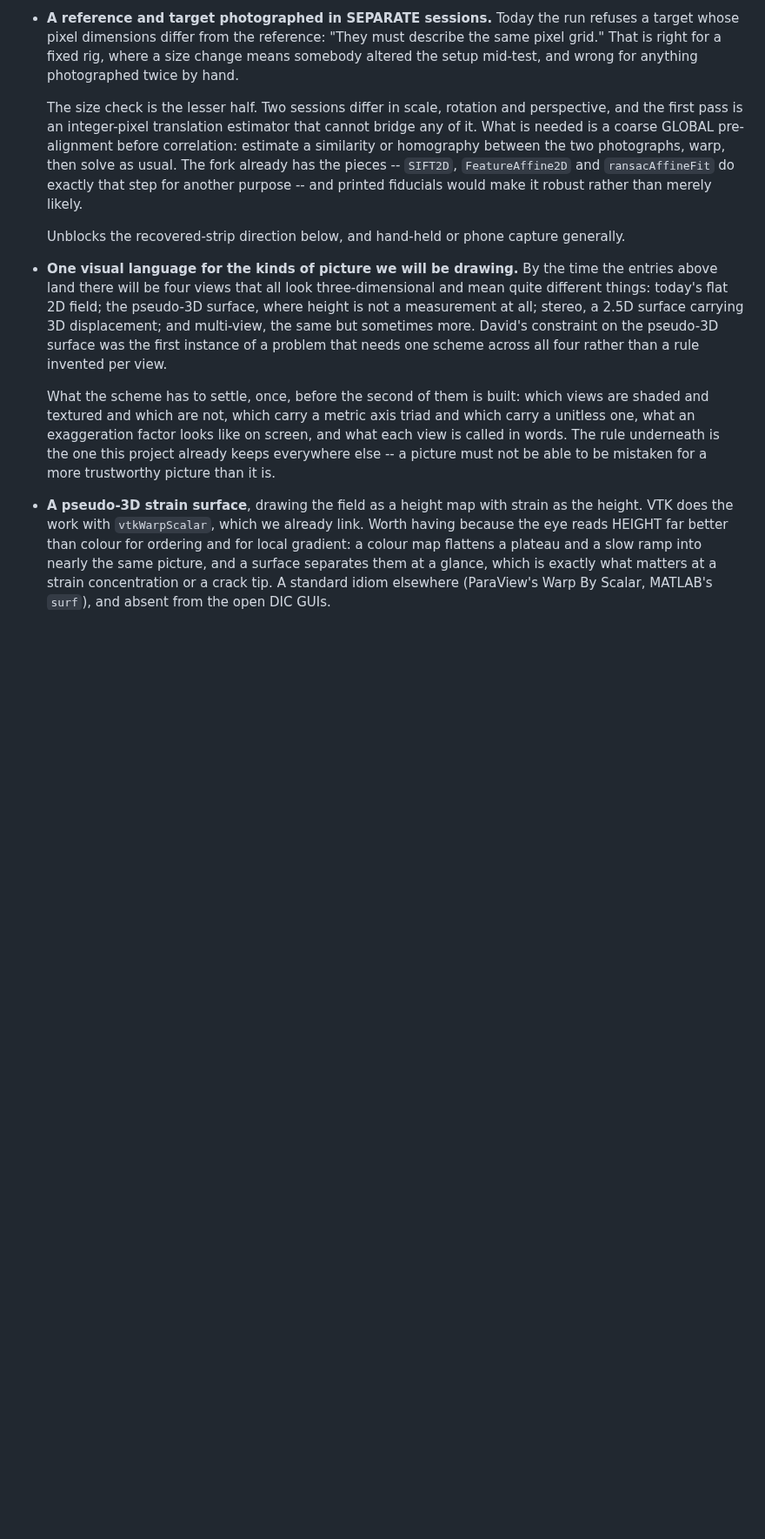
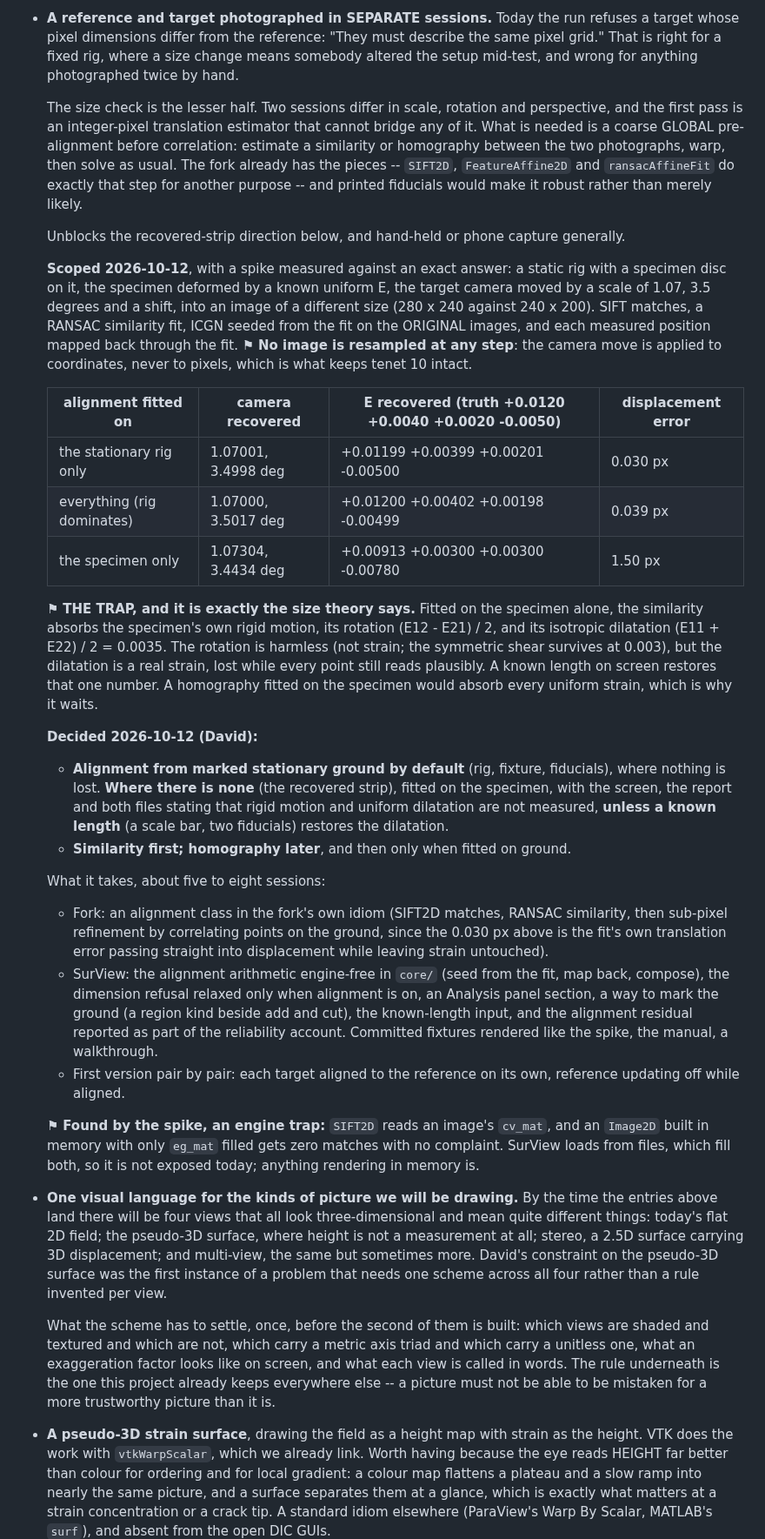
Before and after one commit to katalystnord/SurView, a Markdown page: ROADMAP.md, the part around the change. Shown at 87% size. Rendered like a GitHub page; blank space fills up the shorter version.

Commit message:
Scope a reference and target from separate sessions, with the decisions taken
A spike measured against an exact answer: aligned on stationary ground the
specimen strain comes back to 1e-5 with nothing resampled; aligned on the
specimen alone the fit absorbs its isotropic dilatation, exactly as theory
says. David's decisions: ground by default, the specimen plus a known length
where there is none, similarity first and homography later.

Co-Authored-By: Claude Opus 5.5 <noreply@anthropic.com>

```diff
--- a/ROADMAP.md
+++ b/ROADMAP.md
@@ -713,6 +713,58 @@ Understood well enough to start, large enough to need their own care.
   Unblocks the recovered-strip direction below, and hand-held or phone capture
   generally.
 
+  **Scoped 2026-10-12**, with a spike measured against an exact answer: a static
+  rig with a specimen disc on it, the specimen deformed by a known uniform E, the
+  target camera moved by a scale of 1.07, 3.5 degrees and a shift, into an image
+  of a different size (280 x 240 against 240 x 200). SIFT matches, a RANSAC
+  similarity fit, ICGN seeded from the fit on the ORIGINAL images, and each
+  measured position mapped back through the fit. ⚑ **No image is resampled at
+  any step**: the camera move is applied to coordinates, never to pixels, which
+  is what keeps tenet 10 intact.
+
+  | alignment fitted on | camera recovered | E recovered (truth +0.0120 +0.0040 +0.0020 -0.0050) | displacement error |
+  |---|---|---|---|
+  | the stationary rig only | 1.07001, 3.4998 deg | +0.01199 +0.00399 +0.00201 -0.00500 | 0.030 px |
+  | everything (rig dominates) | 1.07000, 3.5017 deg | +0.01200 +0.00402 +0.00198 -0.00499 | 0.039 px |
+  | the specimen only | 1.07304, 3.4434 deg | +0.00913 +0.00300 +0.00300 -0.00780 | 1.50 px |
+
+  ⚑ **THE TRAP, and it is exactly the size theory says.** Fitted on the specimen
+  alone, the similarity absorbs the specimen's own rigid motion, its rotation
+  (E12 - E21) / 2, and its isotropic dilatation (E11 + E22) / 2 = 0.0035. The
+  rotation is harmless (not strain; the symmetric shear survives at 0.003), but
+  the dilatation is a real strain, lost while every point still reads
+  plausibly. A known length on screen restores that one number. A homography
+  fitted on the specimen would absorb every uniform strain, which is why it waits.
+
+  **Decided 2026-10-12 (David):**
+
+  - **Alignment from marked stationary ground by default** (rig, fixture,
+    fiducials), where nothing is lost. **Where there is none** (the recovered
+    strip), fitted on the specimen, with the screen, the report and both files
+    stating that rigid motion and uniform dilatation are not measured, **unless a
+    known length** (a scale bar, two fiducials) restores the dilatation.
+  - **Similarity first; homography later**, and then only when fitted on ground.
+
+  What it takes, about five to eight sessions:
+
+  - Fork: an alignment class in the fork's own idiom (SIFT2D matches, RANSAC
+    similarity, then sub-pixel refinement by correlating points on the ground,
+    since the 0.030 px above is the fit's own translation error passing straight
+    into displacement while leaving strain untouched).
+  - SurView: the alignment arithmetic engine-free in `core/` (seed from the fit,
+    map back, compose), the dimension refusal relaxed only when alignment is on,
+    an Analysis panel section, a way to mark the ground (a region kind beside
+    add and cut), the known-length input, and the alignment residual reported
+    as part of the reliability account. Committed fixtures rendered like the
+    spike, the manual, a walkthrough.
+  - First version pair by pair: each target aligned to the reference on its
+    own, reference updating off while aligned.
+
+  ⚑ **Found by the spike, an engine trap:** `SIFT2D` reads an image's
+  `cv_mat`, and an `Image2D` built in memory with only `eg_mat` filled gets zero
+  matches with no complaint. SurView loads from files, which fill both, so it is
+  not exposed today; anything rendering in memory is.
+
 - **One visual language for the kinds of picture we will be drawing.** By the time the entries
   above land there will be four views that all look three-dimensional and mean
   quite different things: today's flat 2D field; the pseudo-3D surface, where
```
